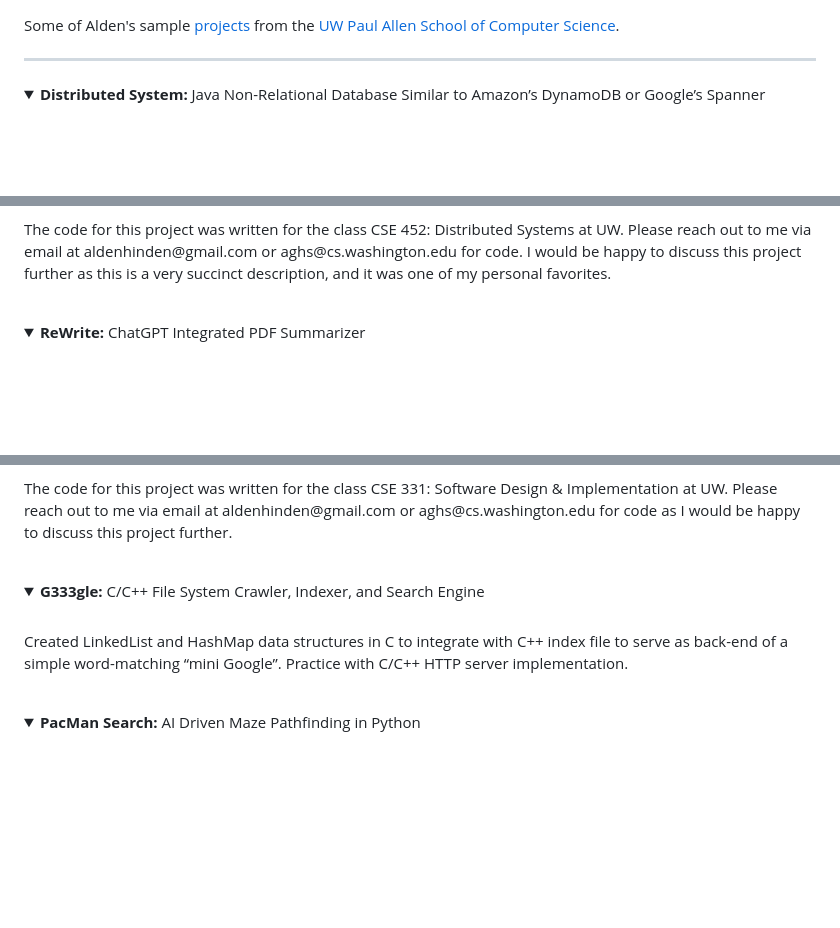
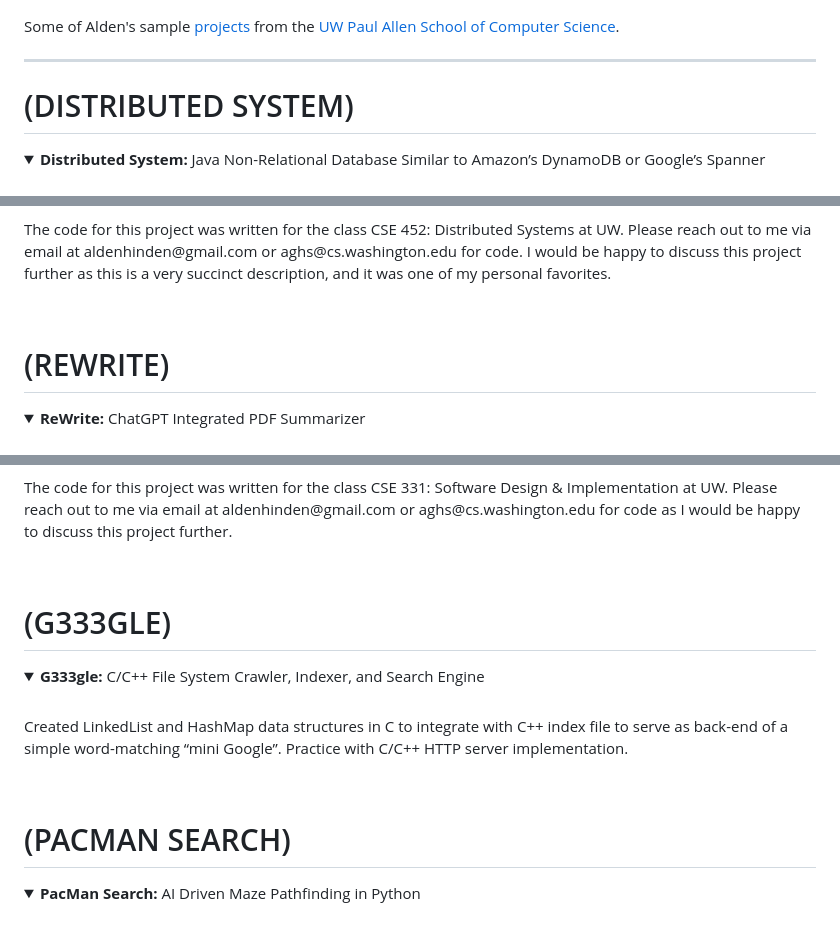
Before and after one commit to aldenhinden/CodingPortfolio, a Markdown page: README.md, 3 parts joined by grey strips. Rendered like a GitHub page; folded sections open; blank space fills up the shorter version.

Commit message:
comments for readability

```diff
--- a/README.md
+++ b/README.md
@@ -2,6 +2,7 @@ Some of Alden's sample [projects](https://aldenhinden.github.io/UW-Coding-Projec
 
 ---
 
+# (DISTRIBUTED SYSTEM)
 <details>
 <summary><b>Distributed System:</b> Java Non-Relational Database Similar to Amazon’s DynamoDB or
 Google’s Spanner</summary><br>
@@ -45,7 +46,7 @@ as this is a very succinct description, and it was one of my personal favorites.
 </p>
 </details><br>
 
-
+# (REWRITE)
 <details>
 <summary><b>ReWrite:</b> ChatGPT Integrated PDF Summarizer</summary><br>
 <p>
@@ -167,13 +168,13 @@ project further.
 
 </details><br>
 
-
+# (G333GLE)
 <details>
 <summary><b>G333gle:</b> C/C++ File System Crawler, Indexer, and Search Engine</summary><br>
 Created LinkedList and HashMap data structures in C to integrate with C++ index file to serve as back-end of a simple word-matching “mini Google”. Practice with C/C++ HTTP server implementation.
 </details><br>
 
-
+# (PACMAN SEARCH)
 <details>
 <summary><b>PacMan Search:</b> AI Driven Maze Pathfinding in Python</summary><br>
 Optimizing maze pathfinding in Python with BFS, DFS, UCS, A* search, Alpha-Beta Pruning, and practice with evaluation functions. Further exploration into reinforcement learning with value iteration, Epsilon Greedy, Q-learning, and particle filtering
```
Also changed, not shown: other parts of README.md (+1 -1 lines).
